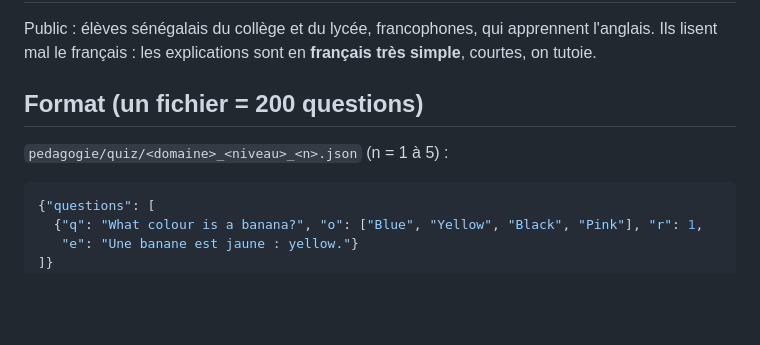
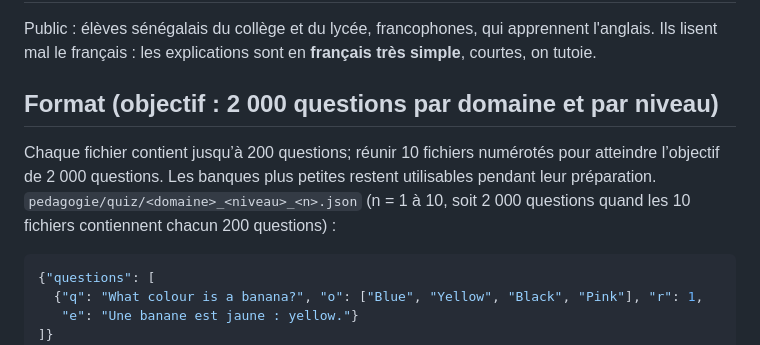
Before and after one commit to msanghare9-bit/jang, a Markdown page: pedagogie/quiz/CONSIGNES.md, the part around the change. Drawn GitHub-style; blank space fills up the shorter version.

Commit message:
Document 2000-question bank targets and source file numbering

````diff
--- a/pedagogie/quiz/CONSIGNES.md
+++ b/pedagogie/quiz/CONSIGNES.md
@@ -3,8 +3,9 @@
 Public : élèves sénégalais du collège et du lycée, francophones, qui apprennent l'anglais.
 Ils lisent mal le français : les explications sont en **français très simple**, courtes, on tutoie.
 
-## Format (un fichier = 200 questions)
-`pedagogie/quiz/<domaine>_<niveau>_<n>.json` (n = 1 à 5) :
+## Format (objectif : 2 000 questions par domaine et par niveau)
+Chaque fichier contient jusqu’à 200 questions; réunir 10 fichiers numérotés pour atteindre l’objectif de 2 000 questions. Les banques plus petites restent utilisables pendant leur préparation.
+`pedagogie/quiz/<domaine>_<niveau>_<n>.json` (n = 1 à 10, soit 2 000 questions quand les 10 fichiers contiennent chacun 200 questions) :
 ```json
 {"questions": [
   {"q": "What colour is a banana?", "o": ["Blue", "Yellow", "Black", "Pink"], "r": 1,
````
